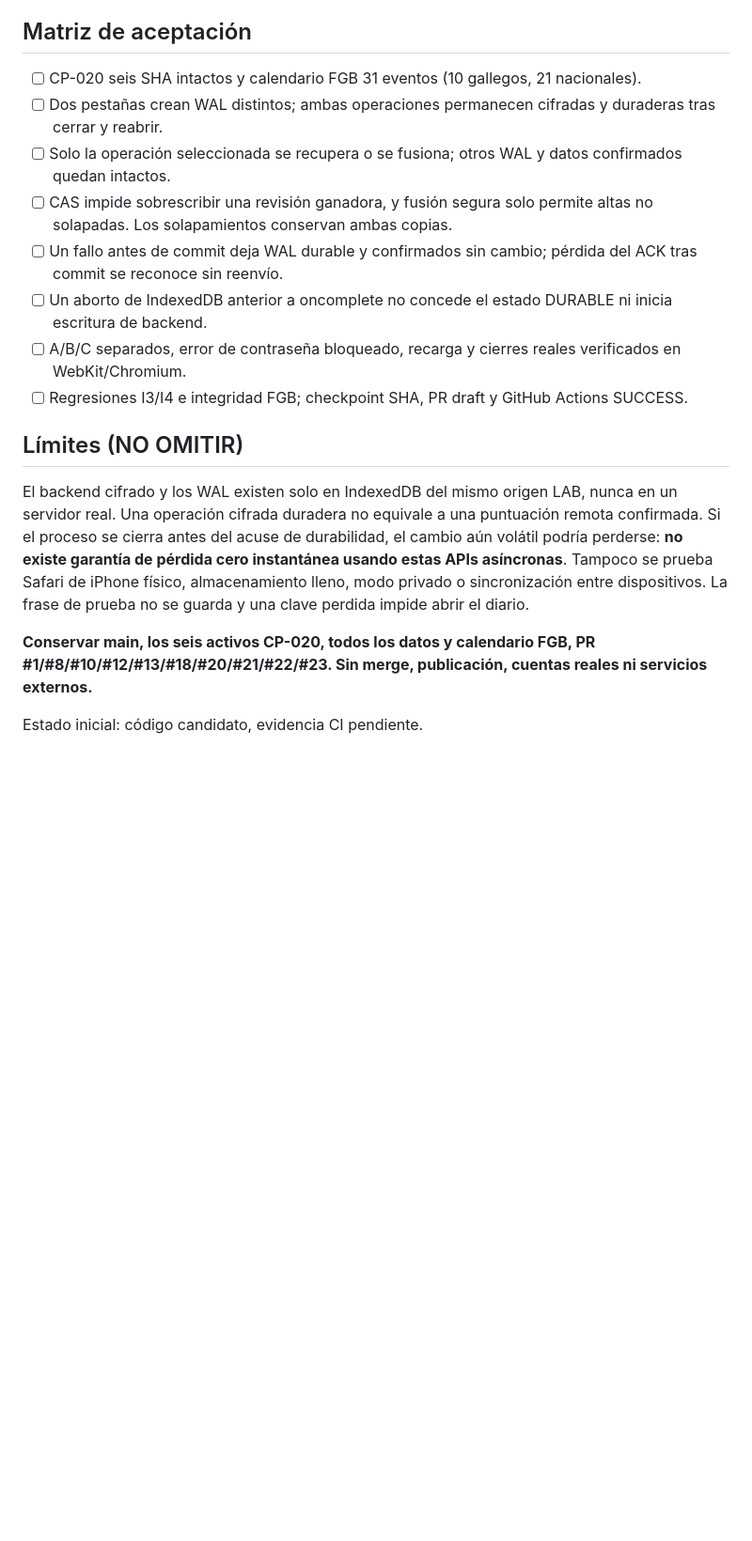
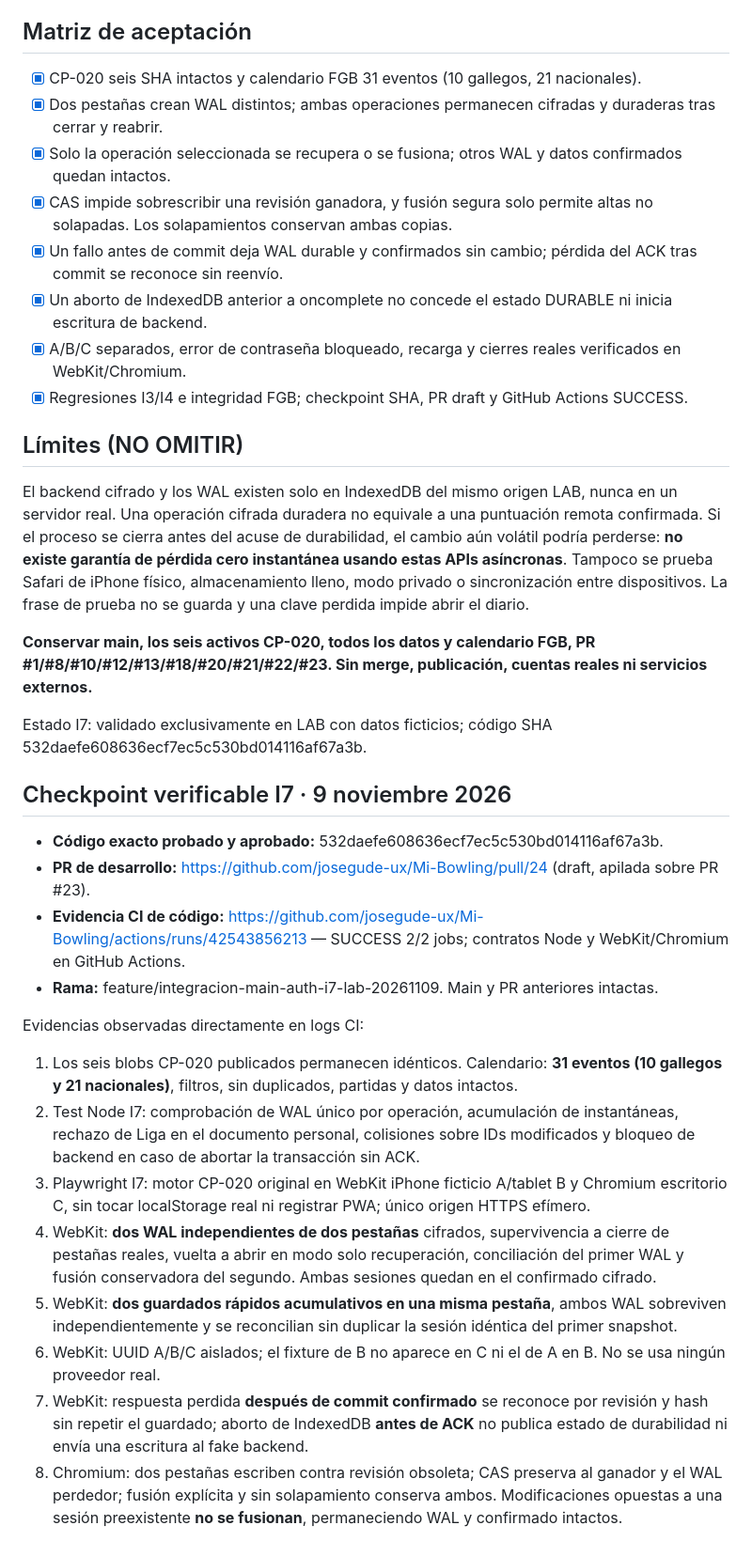
Before and after one commit to josegude-ux/Mi-Bowling, a Markdown page: docs/INTEGRACION_MAIN_CP020_I7_MULTI_WAL_LAB_20261109.md, the part around one of its changes. Shown at 94% size. Rendered like a GitHub page; blank space fills up the shorter version.

Commit message:
docs(i7): checkpoint code SHA and 2/2 successful Node, WebKit and Chromium evidence for multi-WAL durability

```diff
--- a/docs/INTEGRACION_MAIN_CP020_I7_MULTI_WAL_LAB_20261109.md
+++ b/docs/INTEGRACION_MAIN_CP020_I7_MULTI_WAL_LAB_20261109.md
@@ -16,14 +16,14 @@
 
 ## Matriz de aceptación
 
-- [ ] CP-020 seis SHA intactos y calendario FGB 31 eventos (10 gallegos, 21 nacionales).
-- [ ] Dos pestañas crean WAL distintos; ambas operaciones permanecen cifradas y duraderas tras cerrar y reabrir.
-- [ ] Solo la operación seleccionada se recupera o se fusiona; otros WAL y datos confirmados quedan intactos.
-- [ ] CAS impide sobrescribir una revisión ganadora, y fusión segura solo permite altas no solapadas. Los solapamientos conservan ambas copias.
-- [ ] Un fallo antes de commit deja WAL durable y confirmados sin cambio; pérdida del ACK tras commit se reconoce sin reenvío.
-- [ ] Un aborto de IndexedDB anterior a oncomplete no concede el estado DURABLE ni inicia escritura de backend.
-- [ ] A/B/C separados, error de contraseña bloqueado, recarga y cierres reales verificados en WebKit/Chromium.
-- [ ] Regresiones I3/I4 e integridad FGB; checkpoint SHA, PR draft y GitHub Actions SUCCESS.
+- [x] CP-020 seis SHA intactos y calendario FGB 31 eventos (10 gallegos, 21 nacionales).
+- [x] Dos pestañas crean WAL distintos; ambas operaciones permanecen cifradas y duraderas tras cerrar y reabrir.
+- [x] Solo la operación seleccionada se recupera o se fusiona; otros WAL y datos confirmados quedan intactos.
+- [x] CAS impide sobrescribir una revisión ganadora, y fusión segura solo permite altas no solapadas. Los solapamientos conservan ambas copias.
+- [x] Un fallo antes de commit deja WAL durable y confirmados sin cambio; pérdida del ACK tras commit se reconoce sin reenvío.
+- [x] Un aborto de IndexedDB anterior a oncomplete no concede el estado DURABLE ni inicia escritura de backend.
+- [x] A/B/C separados, error de contraseña bloqueado, recarga y cierres reales verificados en WebKit/Chromium.
+- [x] Regresiones I3/I4 e integridad FGB; checkpoint SHA, PR draft y GitHub Actions SUCCESS.
 
 ## Límites (NO OMITIR)
 
@@ -31,4 +31,24 @@ El backend cifrado y los WAL existen solo en IndexedDB del mismo origen LAB, nun
 
 **Conservar main, los seis activos CP-020, todos los datos y calendario FGB, PR #1/#8/#10/#12/#13/#18/#20/#21/#22/#23. Sin merge, publicación, cuentas reales ni servicios externos.**
 
-Estado inicial: código candidato, evidencia CI pendiente.
+Estado I7: validado exclusivamente en LAB con datos ficticios; código SHA 532daefe608636ecf7ec5c530bd014116af67a3b.
+
+
+## Checkpoint verificable I7 · 9 noviembre 2026
+
+- **Código exacto probado y aprobado:** 532daefe608636ecf7ec5c530bd014116af67a3b.
+- **PR de desarrollo:** https://github.com/josegude-ux/Mi-Bowling/pull/24 (draft, apilada sobre PR #23).
+- **Evidencia CI de código:** https://github.com/josegude-ux/Mi-Bowling/actions/runs/42543856213 — SUCCESS 2/2 jobs; contratos Node y WebKit/Chromium en GitHub Actions.
+- **Rama:** feature/integracion-main-auth-i7-lab-20261109. Main y PR anteriores intactas.
+
+Evidencias observadas directamente en logs CI:
+
+1. Los seis blobs CP-020 publicados permanecen idénticos. Calendario: **31 eventos (10 gallegos y 21 nacionales)**, filtros, sin duplicados, partidas y datos intactos.
+2. Test Node I7: comprobación de WAL único por operación, acumulación de instantáneas, rechazo de Liga en el documento personal, colisiones sobre IDs modificados y bloqueo de backend en caso de abortar la transacción sin ACK.
+3. Playwright I7: motor CP-020 original en WebKit iPhone ficticio A/tablet B y Chromium escritorio C, sin tocar localStorage real ni registrar PWA; único origen HTTPS efímero.
+4. WebKit: **dos WAL independientes de dos pestañas** cifrados, supervivencia a cierre de pestañas reales, vuelta a abrir en modo solo recuperación, conciliación del primer WAL y fusión conservadora del segundo. Ambas sesiones quedan en el confirmado cifrado.
+5. WebKit: **dos guardados rápidos acumulativos en una misma pestaña**, ambos WAL sobreviven independientemente y se reconcilian sin duplicar la sesión idéntica del primer snapshot.
+6. WebKit: UUID A/B/C aislados; el fixture de B no aparece en C ni el de A en B. No se usa ningún proveedor real.
+7. WebKit: respuesta perdida **después de commit confirmado** se reconoce por revisión y hash sin repetir el guardado; aborto de IndexedDB **antes de ACK** no publica estado de durabilidad ni envía una escritura al fake backend.
+8. Chromium: dos pestañas escriben contra revisión obsoleta; CAS preserva al ganador y el WAL perdedor; fusión explícita y sin solapamiento conserva ambos. Modificaciones opuestas a una sesión preexistente **no se fusionan**, permaneciendo WAL y confirmado intactos.
+
```
Also changed, not shown: other parts of docs/INTEGRACION_MAIN_CP020_I7_MULTI_WAL_LAB_20261109.md (+10 -0 lines).
